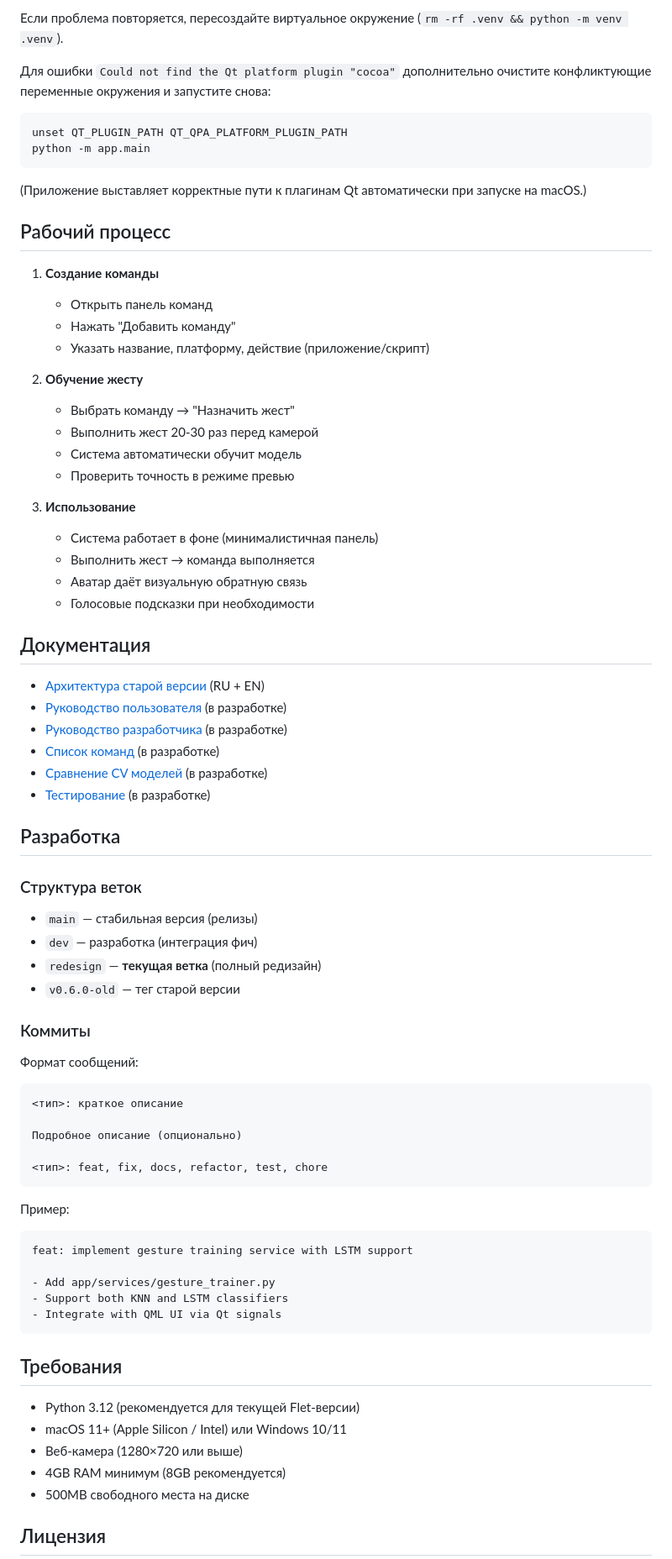
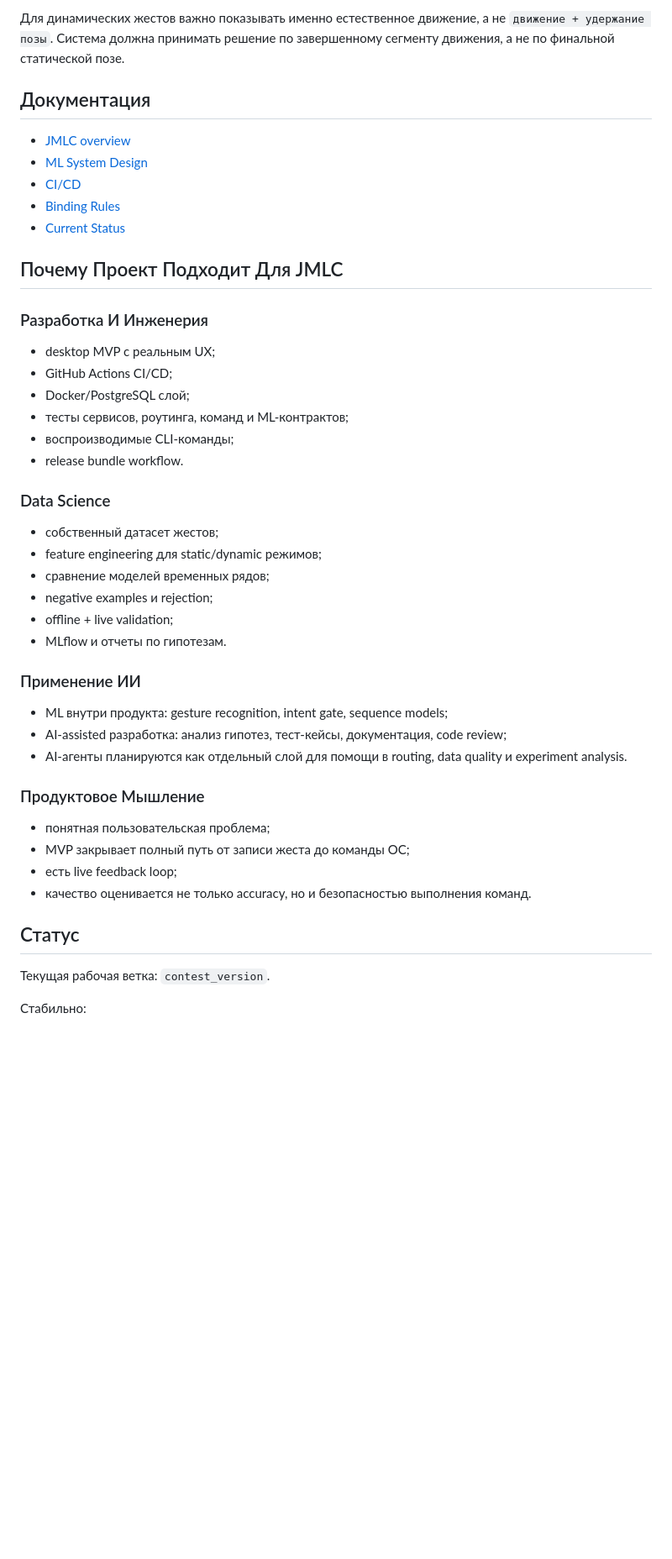
Before and after one commit to Rafaildavar/DPLM, a Markdown page: README.md, the part around one of its changes. Shown at 84% size. Drawn GitHub-style; blank space fills up the shorter version.

Commit message:
Rewrite README product overview

````diff
--- a/README.md
+++ b/README.md
@@ -166,78 +282,52 @@ python -m app.main
-Если проблема повторяется, пересоздайте виртуальное окружение (`rm -rf .venv && python -m venv .venv`).
-
-Для ошибки `Could not find the Qt platform plugin "cocoa"` дополнительно очистите конфликтующие переменные окружения и запустите снова:
-
-```bash
-unset QT_PLUGIN_PATH QT_QPA_PLATFORM_PLUGIN_PATH
-python -m app.main
-```
-
-(Приложение выставляет корректные пути к плагинам Qt автоматически при запуске на macOS.)
-
-## Рабочий процесс
-
-1. **Создание команды**
-   - Открыть панель команд
-   - Нажать "Добавить команду"
-   - Указать название, платформу, действие (приложение/скрипт)
-
-2. **Обучение жесту**
-   - Выбрать команду → "Назначить жест"
-   - Выполнить жест 20-30 раз перед камерой
-   - Система автоматически обучит модель
-   - Проверить точность в режиме превью
-
-3. **Использование**
-   - Система работает в фоне (минималистичная панель)
-   - Выполнить жест → команда выполняется
-   - Аватар даёт визуальную обратную связь
-   - Голосовые подсказки при необходимости
+Для динамических жестов важно показывать именно естественное движение, а не
+`движение + удержание позы`. Система должна принимать решение по завершенному
+сегменту движения, а не по финальной статической позе.
 
 ## Документация
 
-- [Архитектура старой версии](docs/ARCHITECTURE_OLD.md) (RU + EN)
-- [Руководство пользователя](docs/USER_GUIDE.md) (в разработке)
-- [Руководство разработчика](docs/DEVELOPER.md) (в разработке)
-- [Список команд](docs/COMMANDS.md) (в разработке)
-- [Сравнение CV моделей](docs/CV_COMPARISON.md) (в разработке)
-- [Тестирование](docs/TESTING.md) (в разработке)
+- [JMLC overview](docs/contest/JMLC.md)
+- [ML System Design](docs/contest/ML_SYSTEM_DESIGN.md)
+- [CI/CD](docs/CI_CD.md)
+- [Binding Rules](docs/BINDING_RULES.md)
+- [Current Status](docs/CURRENT_STATUS.md)
 
-## Разработка
+## Почему Проект Подходит Для JMLC
 
-### Структура веток
+### Разработка И Инженерия
 
-- `main` — стабильная версия (релизы)
-- `dev` — разработка (интеграция фич)
-- `redesign` — **текущая ветка** (полный редизайн)
-- `v0.6.0-old` — тег старой версии
+- desktop MVP с реальным UX;
+- GitHub Actions CI/CD;
+- Docker/PostgreSQL слой;
+- тесты сервисов, роутинга, команд и ML-контрактов;
+- воспроизводимые CLI-команды;
+- release bundle workflow.
 
-### Коммиты
+### Data Science
 
-Формат сообщений:
-```
-<тип>: краткое описание
+- собственный датасет жестов;
+- feature engineering для static/dynamic режимов;
+- сравнение моделей временных рядов;
+- negative examples и rejection;
+- offline + live validation;
+- MLflow и отчеты по гипотезам.
 
-Подробное описание (опционально)
+### Применение ИИ
 
-<тип>: feat, fix, docs, refactor, test, chore
-```
+- ML внутри продукта: gesture recognition, intent gate, sequence models;
+- AI-assisted разработка: анализ гипотез, тест-кейсы, документация, code review;
+- AI-агенты планируются как отдельный слой для помощи в routing, data quality и
+  experiment analysis.
 
-Пример:
-```
-feat: implement gesture training service with LSTM support
+### Продуктовое Мышление
 
-- Add app/services/gesture_trainer.py
-- Support both KNN and LSTM classifiers
-- Integrate with QML UI via Qt signals
-```
+- понятная пользовательская проблема;
+- MVP закрывает полный путь от записи жеста до команды ОС;
+- есть live feedback loop;
+- качество оценивается не только accuracy, но и безопасностью выполнения команд.
 
-## Требования
+## Статус
 
-- Python 3.12 (рекомендуется для текущей Flet-версии)
-- macOS 11+ (Apple Silicon / Intel) или Windows 10/11
-- Веб-камера (1280×720 или выше)
-- 4GB RAM минимум (8GB рекомендуется)
-- 500MB свободного места на диске
+Текущая рабочая ветка: `contest_version`.
 
-## Лицензия
+Стабильно:
 
````
Also changed, not shown: other parts of README.md (+262 -139 lines).
